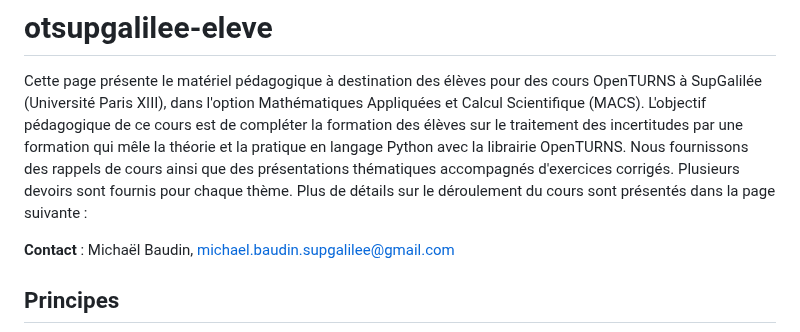
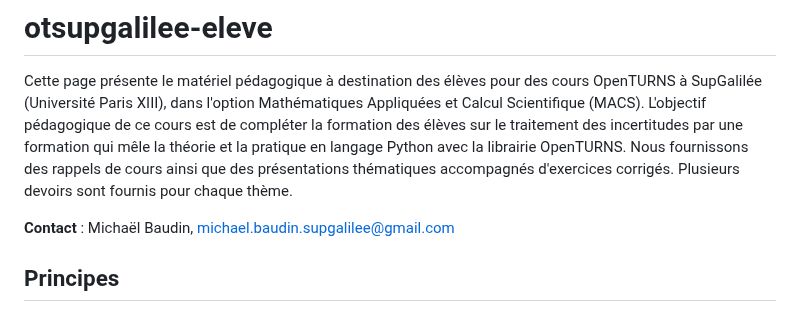
Before and after one commit to mbaudin47/otsupgalilee-eleve, a Markdown page: README.md, the part around the change. GitHub-like rendering.

Commit message:
MAJ page principale

```diff
--- a/README.md
+++ b/README.md
@@ -5,7 +5,6 @@
 # otsupgalilee-eleve
 Cette page présente le matériel pédagogique à destination des élèves pour des cours OpenTURNS à SupGalilée (Université Paris XIII), dans l'option Mathématiques Appliquées et Calcul Scientifique (MACS). L'objectif pédagogique de ce cours est de compléter la formation des élèves sur le traitement des incertitudes par une formation qui mêle la théorie et la pratique en langage Python avec la librairie OpenTURNS.
 Nous fournissons des rappels de cours ainsi que des présentations thématiques accompagnés d'exercices corrigés. Plusieurs devoirs sont fournis pour chaque thème.
-Plus de détails sur le déroulement du cours sont présentés dans la page suivante :
 
 **Contact** : Michaël Baudin, michael.baudin.supgalilee@gmail.com
 
```
